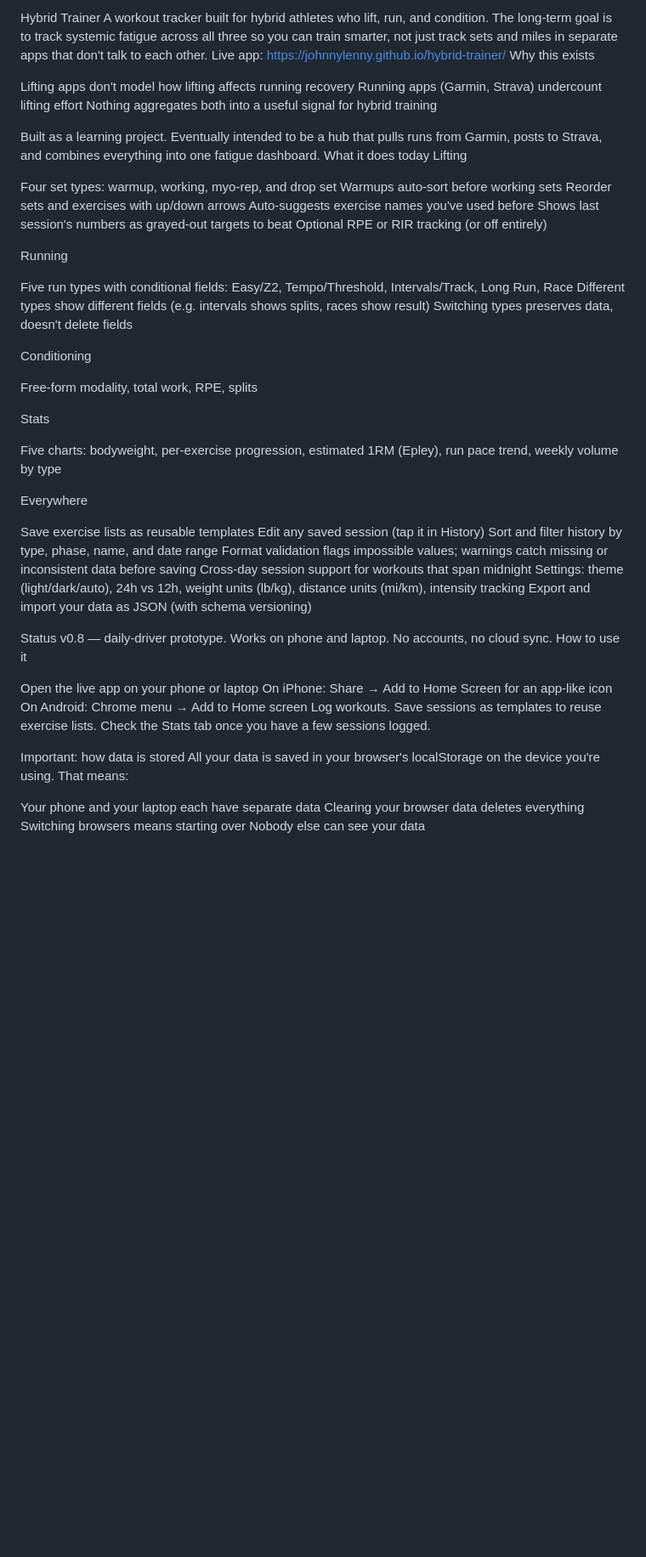
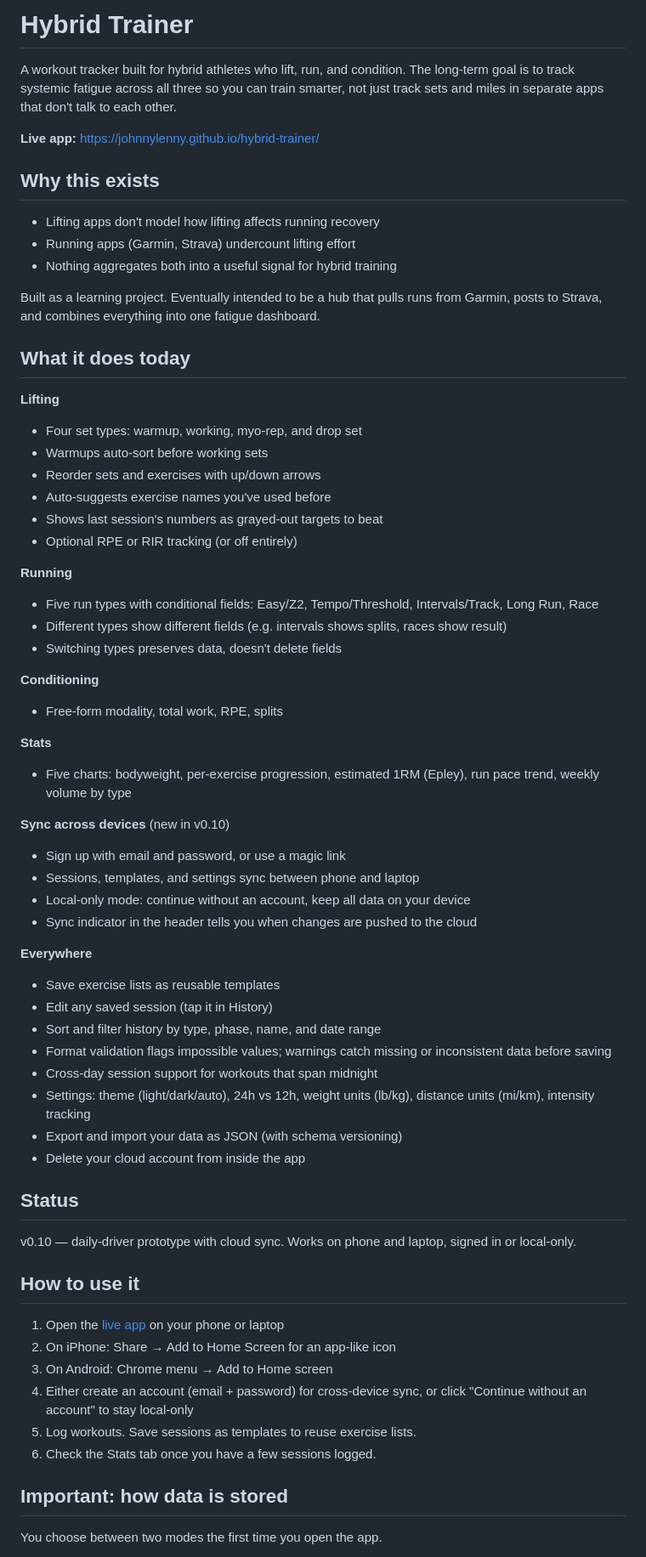
Before and after one commit to johnnylenny/hybrid-trainer, a Markdown page: README.md, the part around one of its changes. Shown at 85% size. GitHub-like rendering; blank space fills up the shorter version.

```diff
--- a/README.md
+++ b/README.md
@@ -1,62 +1,68 @@
-Hybrid Trainer
+# Hybrid Trainer
+
 A workout tracker built for hybrid athletes who lift, run, and condition. The long-term goal is to track systemic fatigue across all three so you can train smarter, not just track sets and miles in separate apps that don't talk to each other.
-Live app: https://johnnylenny.github.io/hybrid-trainer/
-Why this exists
 
-Lifting apps don't model how lifting affects running recovery
-Running apps (Garmin, Strava) undercount lifting effort
-Nothing aggregates both into a useful signal for hybrid training
+**Live app:** https://johnnylenny.github.io/hybrid-trainer/
+
+## Why this exists
+
+- Lifting apps don't model how lifting affects running recovery
+- Running apps (Garmin, Strava) undercount lifting effort
+- Nothing aggregates both into a useful signal for hybrid training
 
 Built as a learning project. Eventually intended to be a hub that pulls runs from Garmin, posts to Strava, and combines everything into one fatigue dashboard.
-What it does today
-Lifting
 
-Four set types: warmup, working, myo-rep, and drop set
-Warmups auto-sort before working sets
-Reorder sets and exercises with up/down arrows
-Auto-suggests exercise names you've used before
-Shows last session's numbers as grayed-out targets to beat
-Optional RPE or RIR tracking (or off entirely)
+## What it does today
 
-Running
+**Lifting**
+- Four set types: warmup, working, myo-rep, and drop set
+- Warmups auto-sort before working sets
+- Reorder sets and exercises with up/down arrows
+- Auto-suggests exercise names you've used before
+- Shows last session's numbers as grayed-out targets to beat
+- Optional RPE or RIR tracking (or off entirely)
 
-Five run types with conditional fields: Easy/Z2, Tempo/Threshold, Intervals/Track, Long Run, Race
-Different types show different fields (e.g. intervals shows splits, races show result)
-Switching types preserves data, doesn't delete fields
+**Running**
+- Five run types with conditional fields: Easy/Z2, Tempo/Threshold, Intervals/Track, Long Run, Race
+- Different types show different fields (e.g. intervals shows splits, races show result)
+- Switching types preserves data, doesn't delete fields
 
-Conditioning
+**Conditioning**
+- Free-form modality, total work, RPE, splits
 
-Free-form modality, total work, RPE, splits
+**Stats**
+- Five charts: bodyweight, per-exercise progression, estimated 1RM (Epley), run pace trend, weekly volume by type
 
-Stats
+**Sync across devices** (new in v0.10)
+- Sign up with email and password, or use a magic link
+- Sessions, templates, and settings sync between phone and laptop
+- Local-only mode: continue without an account, keep all data on your device
+- Sync indicator in the header tells you when changes are pushed to the cloud
 
-Five charts: bodyweight, per-exercise progression, estimated 1RM (Epley), run pace trend, weekly volume by type
+**Everywhere**
+- Save exercise lists as reusable templates
+- Edit any saved session (tap it in History)
+- Sort and filter history by type, phase, name, and date range
+- Format validation flags impossible values; warnings catch missing or inconsistent data before saving
+- Cross-day session support for workouts that span midnight
+- Settings: theme (light/dark/auto), 24h vs 12h, weight units (lb/kg), distance units (mi/km), intensity tracking
+- Export and import your data as JSON (with schema versioning)
+- Delete your cloud account from inside the app
 
-Everywhere
+## Status
 
-Save exercise lists as reusable templates
-Edit any saved session (tap it in History)
-Sort and filter history by type, phase, name, and date range
-Format validation flags impossible values; warnings catch missing or inconsistent data before saving
-Cross-day session support for workouts that span midnight
-Settings: theme (light/dark/auto), 24h vs 12h, weight units (lb/kg), distance units (mi/km), intensity tracking
-Export and import your data as JSON (with schema versioning)
+v0.10 — daily-driver prototype with cloud sync. Works on phone and laptop, signed in or local-only.
 
-Status
-v0.8 — daily-driver prototype. Works on phone and laptop. No accounts, no cloud sync.
-How to use it
+## How to use it
 
-Open the live app on your phone or laptop
-On iPhone: Share → Add to Home Screen for an app-like icon
-On Android: Chrome menu → Add to Home screen
-Log workouts. Save sessions as templates to reuse exercise lists.
-Check the Stats tab once you have a few sessions logged.
+1. Open the [live app](https://johnnylenny.github.io/hybrid-trainer/) on your phone or laptop
+2. On iPhone: Share → Add to Home Screen for an app-like icon
+3. On Android: Chrome menu → Add to Home screen
+4. Either create an account (email + password) for cross-device sync, or click "Continue without an account" to stay local-only
+5. Log workouts. Save sessions as templates to reuse exercise lists.
+6. Check the Stats tab once you have a few sessions logged.
 
-Important: how data is stored
-All your data is saved in your browser's localStorage on the device you're using. That means:
+## Important: how data is stored
 
-Your phone and your laptop each have separate data
-Clearing your browser data deletes everything
-Switching browsers means starting over
-Nobody else can see your data
+You choose between two modes the first time you open the app.
 
```
Also changed, not shown: other parts of README.md (+44 -27 lines).
